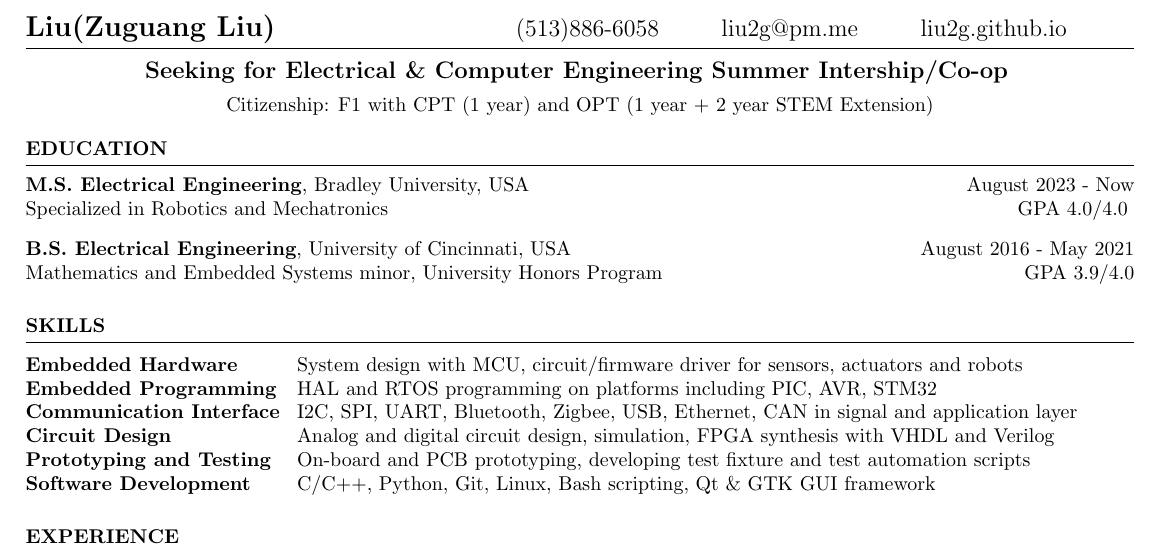
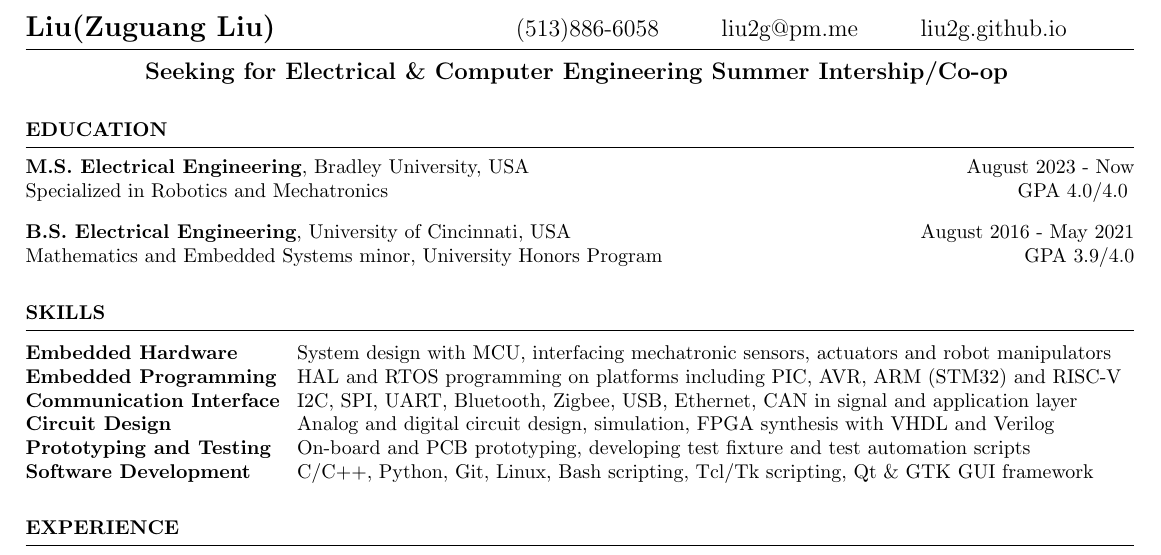
Before and after one commit to liu2g/resume, a LaTeX CV (job_resume.tex): part of the page, cut so that both start at the same text. Compiled offline with pdfLaTeX.

Commit message:
Summer 2024 Internship/Co-op Rev D

```diff
--- a/job_resume.tex
+++ b/job_resume.tex
@@ -12,9 +12,9 @@ liu2g.github.io
 
 \obj{
     Seeking for Electrical \& Computer Engineering Summer Intership/Co-op}
-\objspec{
-    Citizenship: F1 with CPT (1 year) and OPT (1 year + 2 year STEM Extension)
-}
+% \objspec{
+%     Citizenship: F1 with CPT (1 year) and OPT (1 year + 2 year STEM Extension)
+% }
 
 \begin{document}
 
@@ -41,14 +41,13 @@ liu2g.github.io
 \begin{rSection}{SKILLS}
 
     \begin{tabular}{ @{} >{\bfseries}l @{\hspace{2ex}} l }
-        Embedded Hardware       & System design with MCU, circuit/firmware driver for sensors, actuators and robots \\
-        Embedded Programming    & HAL and RTOS programming on platforms including PIC, AVR, STM32  \\
+        Embedded Hardware       & System design with MCU, interfacing mechatronic sensors, actuators and robot manipulators \\
+        Embedded Programming    & HAL and RTOS programming on platforms including PIC, AVR, ARM (STM32) and RISC-V  \\
         Communication Interface & I2C, SPI, UART, Bluetooth, Zigbee, USB, Ethernet, CAN in signal and application layer \\
         Circuit Design          & Analog and digital circuit design, simulation, FPGA synthesis with VHDL and Verilog  \\
         Prototyping and Testing & On-board and PCB prototyping, developing test
         fixture and test automation scripts \\
-        Software Development    & C/C++, Python, Git, Linux, Bash scripting, Qt
-        \& GTK GUI framework \\
+        Software Development    & C/C++, Python, Git, Linux, Bash scripting, Tcl/Tk scripting, Qt \& GTK GUI framework \\
     \end{tabular}
 \end{rSection}
 
```
Also changed, not shown: job_resume.pdf.
